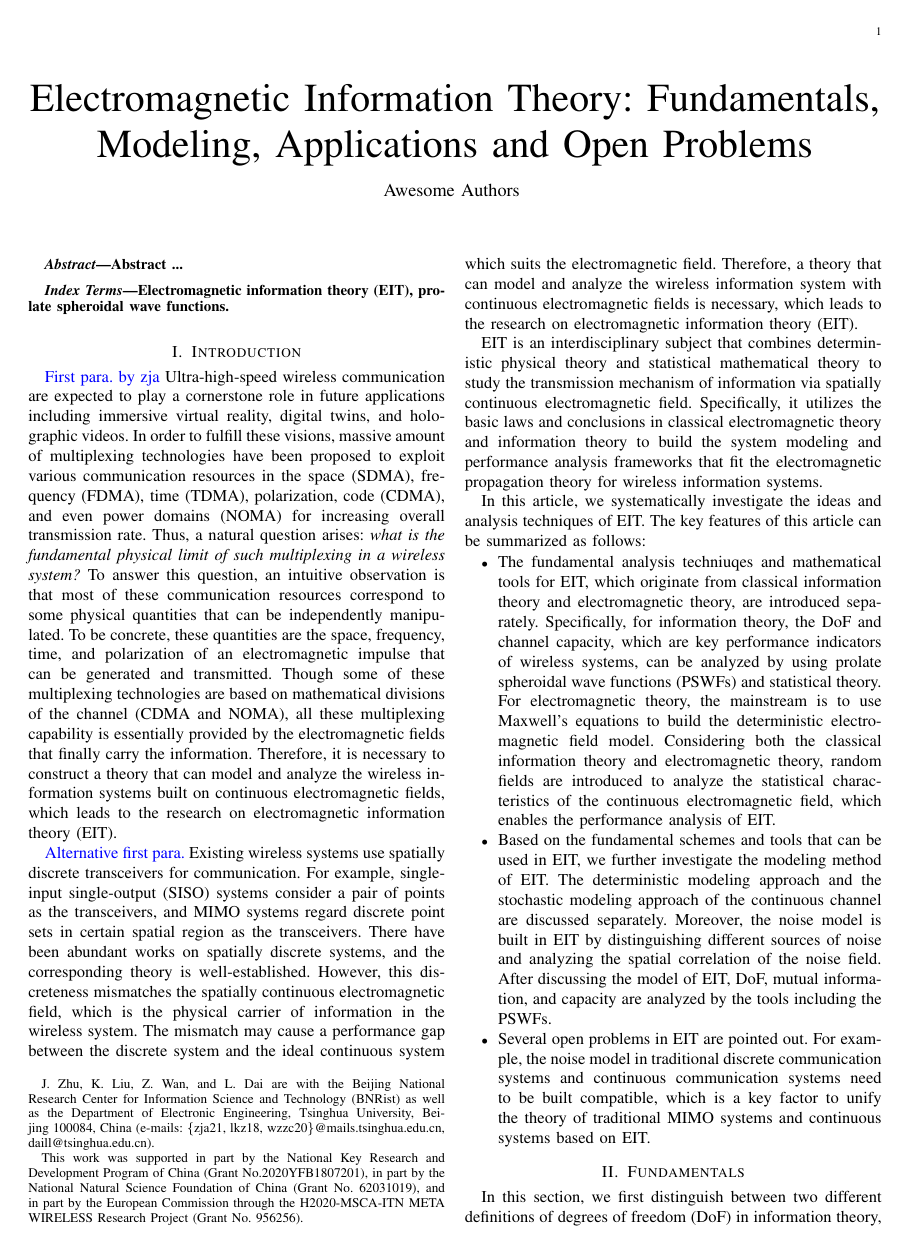
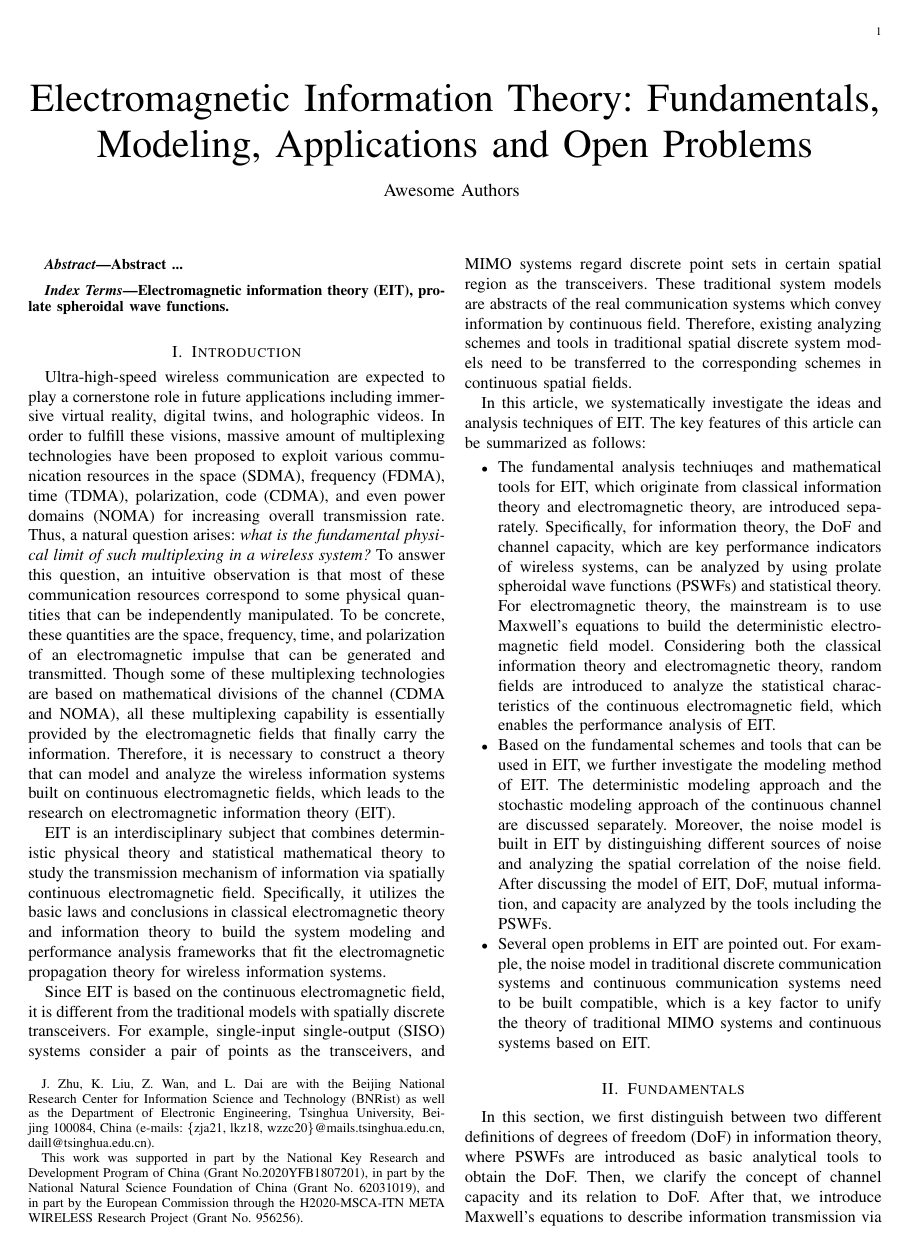
Before and after one commit to suxiaofeng-1104/EIT-magazine, a LaTeX paper (main.tex): page 1 of 7. Compiled offline with pdfLaTeX.

Commit message:
revise the introduction

```diff
--- a/main.tex
+++ b/main.tex
@@ -78,24 +78,19 @@ This work was supported in part by the National Key Research and Development Pro
 
 \section{Introduction}
 %% leading paragraph.
-\blue{First para. by zja} Ultra-high-speed wireless communication are expected to play a cornerstone role in future applications including immersive virtual reality, digital twins, and holographic videos.
+Ultra-high-speed wireless communication are expected to play a cornerstone role in future applications including immersive virtual reality, digital twins, and holographic videos.
 In order to fulfill these visions, massive amount of multiplexing technologies have been proposed to exploit various communication resources in the space (SDMA), frequency (FDMA), time (TDMA), polarization, code (CDMA), and even power domains (NOMA) for increasing overall transmission rate.
 Thus, a natural question arises: {\it what is the fundamental physical limit of such multiplexing in a wireless system?}
 To answer this question, an intuitive observation is that most of these communication resources correspond to some physical quantities that can be independently manipulated. To be concrete, these quantities are the space, frequency, time, and polarization of an electromagnetic impulse that can be generated and transmitted. Though some of these multiplexing technologies are based on mathematical divisions of the channel (CDMA and NOMA), all these multiplexing capability is essentially provided by the electromagnetic fields that finally carry the information. Therefore, it is necessary to construct a theory that can model and analyze the wireless information systems built on continuous electromagnetic fields, which leads to the research on electromagnetic information theory (EIT).
-
-
-\blue{Alternative first para.} Existing wireless systems use spatially discrete transceivers for communication.
-For example, single-input single-output (SISO) systems consider a pair of points as the transceivers, and MIMO systems regard discrete point sets in certain spatial region as the transceivers.
-There have been abundant works on spatially discrete systems, and the corresponding theory is well-established.
-However, this discreteness mismatches the spatially continuous electromagnetic field, which is the physical carrier of information in the wireless system.
-The mismatch may cause a performance gap between the discrete system and the ideal continuous system which suits the electromagnetic field.
-Therefore, a theory that can model and analyze the wireless information system with continuous electromagnetic fields is necessary, which leads to the research on electromagnetic information theory (EIT).
 
 %% The definition of EIT.
 EIT is an interdisciplinary subject that combines deterministic physical theory and statistical mathematical theory to study the transmission mechanism of information via spatially continuous electromagnetic field.
 Specifically, it utilizes the basic laws and conclusions in classical electromagnetic theory and information theory to build the system modeling and performance analysis frameworks that fit the electromagnetic propagation theory for wireless information systems.
 
-%% Overview of recent progress in EIT.
+%% Difference between EIT and traditional MIMO theory.
+Since EIT is based on the continuous electromagnetic field, it is different from the traditional models with spatially discrete transceivers.
+For example, single-input single-output (SISO) systems consider a pair of points as the transceivers, and MIMO systems regard discrete point sets in certain spatial region as the transceivers. These traditional system models are abstracts of the real communication systems which convey information by continuous field. Therefore, existing analyzing schemes and tools in traditional spatial discrete system models need to be transferred to the corresponding schemes in continuous spatial fields.
+
 
 
 %% Our contributions.
```
